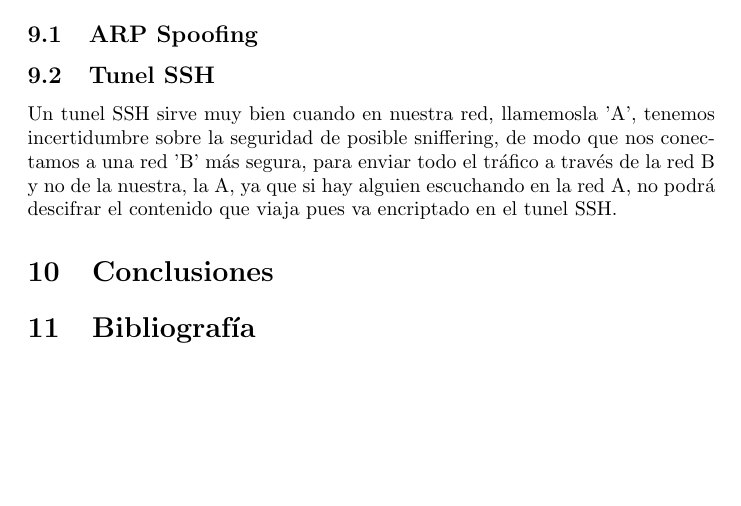
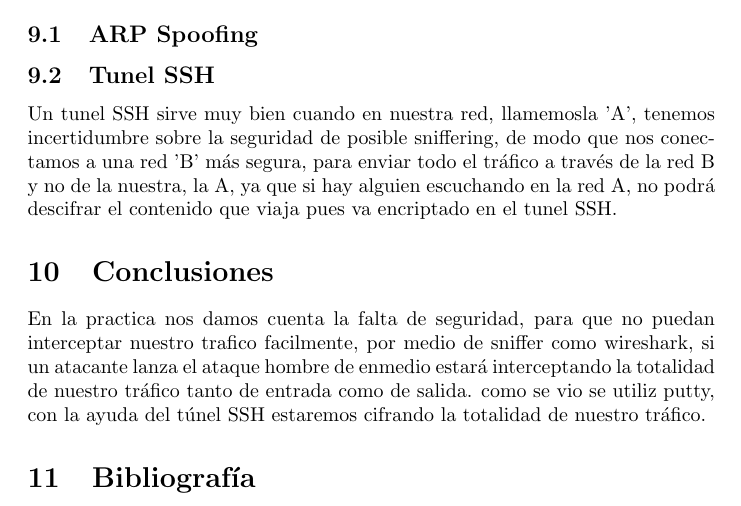
Before and after one commit to JCPerales/TSIS, a LaTeX document (Practica3.tex): part of page 15 of 15, cut so that both start at the same text, the shorter picture padded with empty space. Compiled offline with pdfLaTeX.

Commit message:
Update Practica3.tex

```diff
--- a/Practica3.tex
+++ b/Practica3.tex
@@ -223,6 +223,8 @@ Al final de lado de la m\'aquina remota, se siguen enviando los paquetes en clar
 Un tunel SSH sirve muy bien cuando en nuestra red, llamemosla 'A', tenemos incertidumbre sobre la seguridad de posible sniffering, de modo que nos conectamos a una red 'B' m\'as segura, para enviar todo el tr\'afico a trav\'es de la red B y no de la nuestra, la A, ya que si hay alguien escuchando en la red A, no podr\'a descifrar el contenido que viaja pues va encriptado en el tunel SSH.
 
 \section{Conclusiones}
+En la practica nos damos cuenta la falta de seguridad, para que no puedan interceptar nuestro trafico facilmente, por medio de sniffer como wireshark,
+si un atacante lanza el ataque hombre de enmedio estará interceptando la totalidad de nuestro tráfico tanto de entrada como de salida. como se vio se utiliz putty, con la ayuda del túnel SSH estaremos cifrando la totalidad de nuestro tráfico.
 
 \section{Bibliograf\'ia}
 
```
